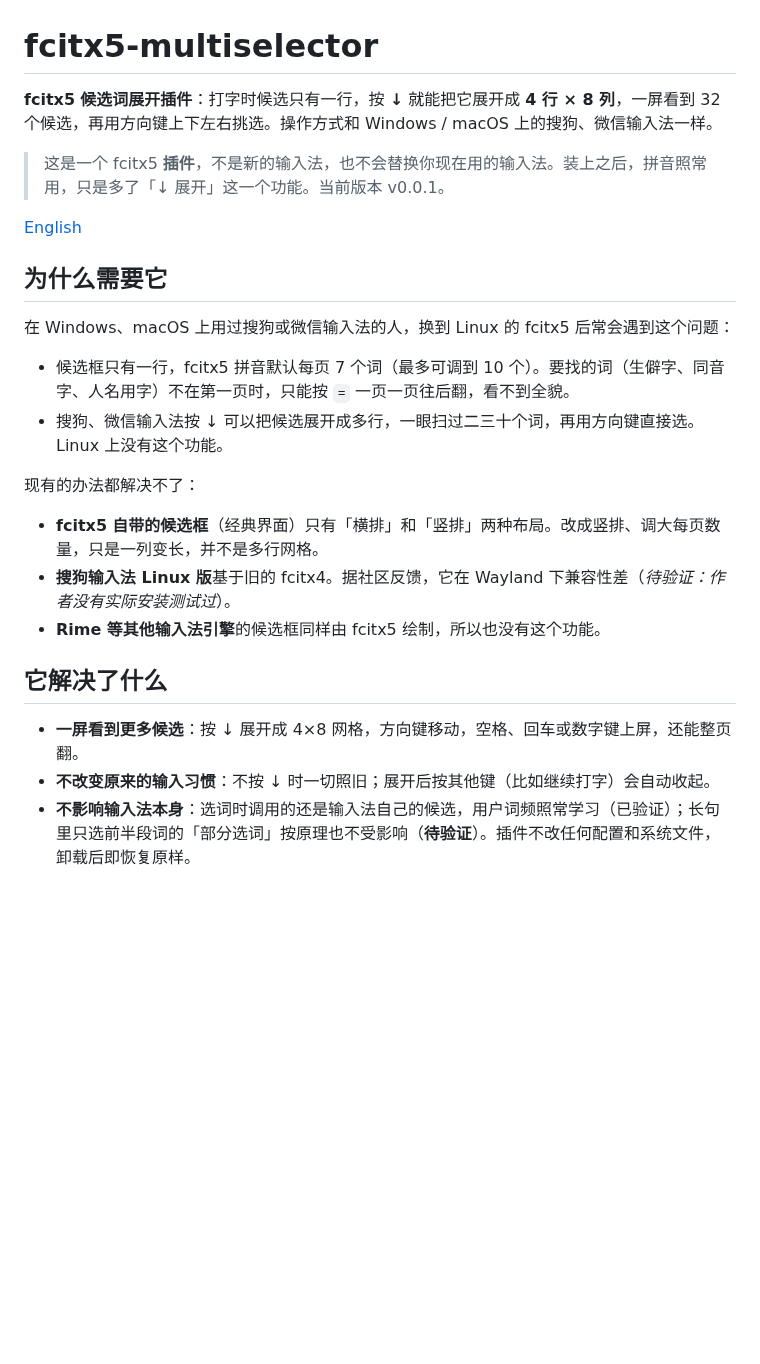
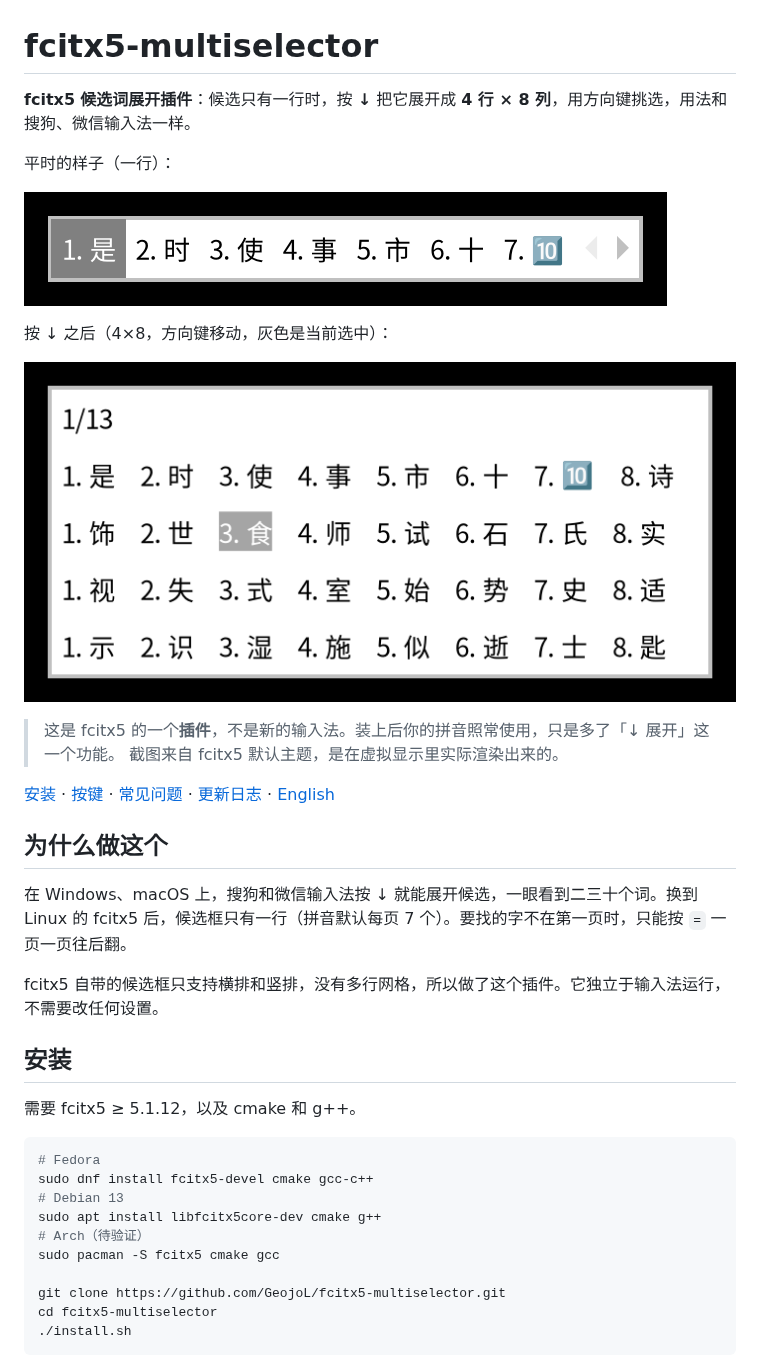
Before and after one commit to GeojoL/fcitx5-multiselector, a Markdown page: README.md, the part around one of its changes. Drawn GitHub-style; pictures changed too: docs/before.png (added), docs/grid.png (added); blank space fills up the shorter version.

Commit message:
README with real screenshots; native-like grid spacing
Screenshots are rendered by fcitx5 in an Xvfb display (default theme).

````diff
--- a/README.md
+++ b/README.md
@@ -1,26 +1,40 @@
 # fcitx5-multiselector
 
-**fcitx5 候选词展开插件**：打字时候选只有一行，按 **↓** 就能把它展开成 **4 行 × 8 列**，一屏看到 32 个候选，再用方向键上下左右挑选。操作方式和 Windows / macOS 上的搜狗、微信输入法一样。
+**fcitx5 候选词展开插件**：候选只有一行时，按 **↓** 把它展开成 **4 行 × 8 列**，用方向键挑选，用法和搜狗、微信输入法一样。
 
-> 这是一个 fcitx5 **插件**，不是新的输入法，也不会替换你现在用的输入法。装上之后，拼音照常用，只是多了「↓ 展开」这一个功能。当前版本 v0.0.1。
+平时的样子（一行）：
 
-[English](#english)
+![展开前](docs/before.png)
 
-## 为什么需要它
+按 ↓ 之后（4×8，方向键移动，灰色是当前选中）：
 
-在 Windows、macOS 上用过搜狗或微信输入法的人，换到 Linux 的 fcitx5 后常会遇到这个问题：
+![展开后](docs/grid.png)
 
-- 候选框只有一行，fcitx5 拼音默认每页 7 个词（最多可调到 10 个）。要找的词（生僻字、同音字、人名用字）不在第一页时，只能按 `=` 一页一页往后翻，看不到全貌。
-- 搜狗、微信输入法按 ↓ 可以把候选展开成多行，一眼扫过二三十个词，再用方向键直接选。Linux 上没有这个功能。
+> 这是 fcitx5 的一个**插件**，不是新的输入法。装上后你的拼音照常使用，只是多了「↓ 展开」这一个功能。
+> 截图来自 fcitx5 默认主题，是在虚拟显示里实际渲染出来的。
 
-现有的办法都解决不了：
+[安装](#安装) · [按键](#按键) · [常见问题](#常见问题) · [更新日志](CHANGELOG.md) · [English](#english)
 
-- **fcitx5 自带的候选框**（经典界面）只有「横排」和「竖排」两种布局。改成竖排、调大每页数量，只是一列变长，并不是多行网格。
-- **搜狗输入法 Linux 版**基于旧的 fcitx4。据社区反馈，它在 Wayland 下兼容性差（*待验证：作者没有实际安装测试过*）。
-- **Rime 等其他输入法引擎**的候选框同样由 fcitx5 绘制，所以也没有这个功能。
+## 为什么做这个
 
-## 它解决了什么
+在 Windows、macOS 上，搜狗和微信输入法按 ↓ 就能展开候选，一眼看到二三十个词。换到 Linux 的 fcitx5 后，候选框只有一行（拼音默认每页 7 个）。要找的字不在第一页时，只能按 `=` 一页一页往后翻。
 
-- **一屏看到更多候选**：按 ↓ 展开成 4×8 网格，方向键移动，空格、回车或数字键上屏，还能整页翻。
-- **不改变原来的输入习惯**：不按 ↓ 时一切照旧；展开后按其他键（比如继续打字）会自动收起。
-- **不影响输入法本身**：选词时调用的还是输入法自己的候选，用户词频照常学习（已验证）；长句里只选前半段词的「部分选词」按原理也不受影响（**待验证**）。插件不改任何配置和系统文件，卸载后即恢复原样。
+fcitx5 自带的候选框只支持横排和竖排，没有多行网格，所以做了这个插件。它独立于输入法运行，不需要改任何设置。
+
+## 安装
+
+需要 fcitx5 ≥ 5.1.12，以及 cmake 和 g++。
+
+```bash
+# Fedora
+sudo dnf install fcitx5-devel cmake gcc-c++
+# Debian 13
+sudo apt install libfcitx5core-dev cmake g++
+# Arch（待验证）
+sudo pacman -S fcitx5 cmake gcc
+
+git clone https://github.com/GeojoL/fcitx5-multiselector.git
+cd fcitx5-multiselector
+./install.sh
+```
+
````
Also changed, not shown: other parts of README.md (+37 -64 lines), CHANGELOG.md (+5 -0 lines), 1 other file.
